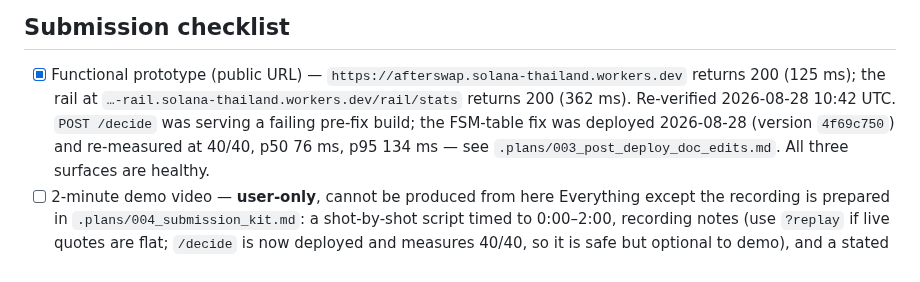
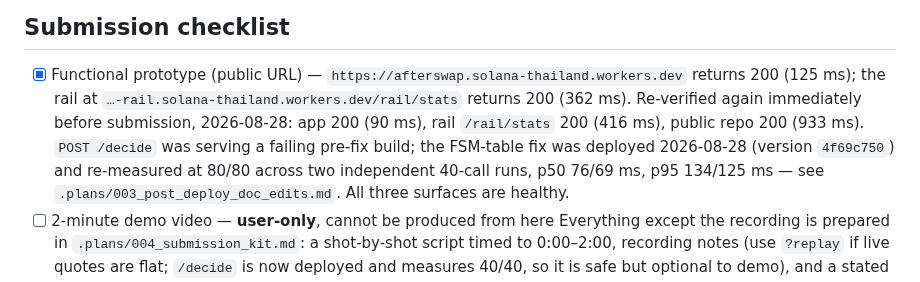
Before and after one commit to ozoneRatchapon/afterswap, a Markdown page: .plans/000_buildathon.md, the part around the change. GitHub-like rendering.

```diff
--- a/.plans/000_buildathon.md
+++ b/.plans/000_buildathon.md
@@ -76,9 +76,11 @@ Demo line: "22 to 956 tiny machines fight over what happens after your swap."
 - [x] Functional prototype (public URL) — `https://afterswap.solana-thailand.workers.dev`
       returns 200 (125 ms); the rail at
       `…-rail.solana-thailand.workers.dev/rail/stats` returns 200 (362 ms).
-      Re-verified 2026-08-28 10:42 UTC. `POST /decide` was serving a failing
-      pre-fix build; the FSM-table fix was deployed 2026-08-28 (version
-      `4f69c750`) and re-measured at 40/40, p50 76 ms, p95 134 ms — see
+      Re-verified again immediately before submission, 2026-08-28: app 200
+      (90 ms), rail `/rail/stats` 200 (416 ms), public repo 200 (933 ms).
+      `POST /decide` was serving a failing pre-fix build; the FSM-table fix was
+      deployed 2026-08-28 (version `4f69c750`) and re-measured at 80/80 across
+      two independent 40-call runs, p50 76/69 ms, p95 134/125 ms — see
       `.plans/003_post_deploy_doc_edits.md`. All three surfaces are healthy.
 - [ ] 2-minute demo video — **user-only**, cannot be produced from here
       Everything except the recording is prepared in
```
Also changed, not shown: .plans/004_submission_kit.md (+7 -3 lines).
